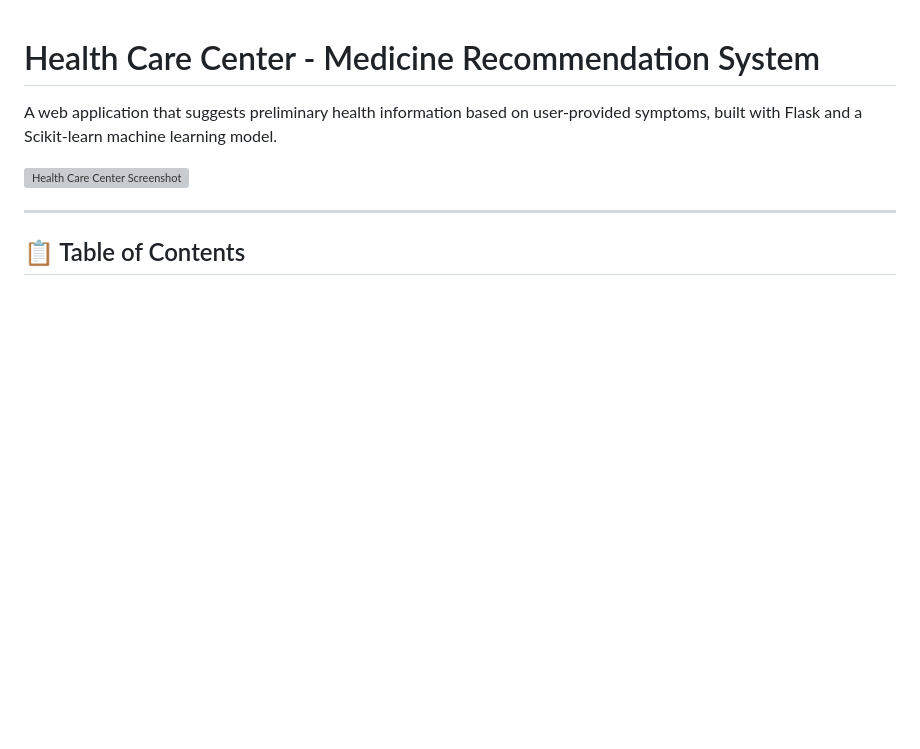
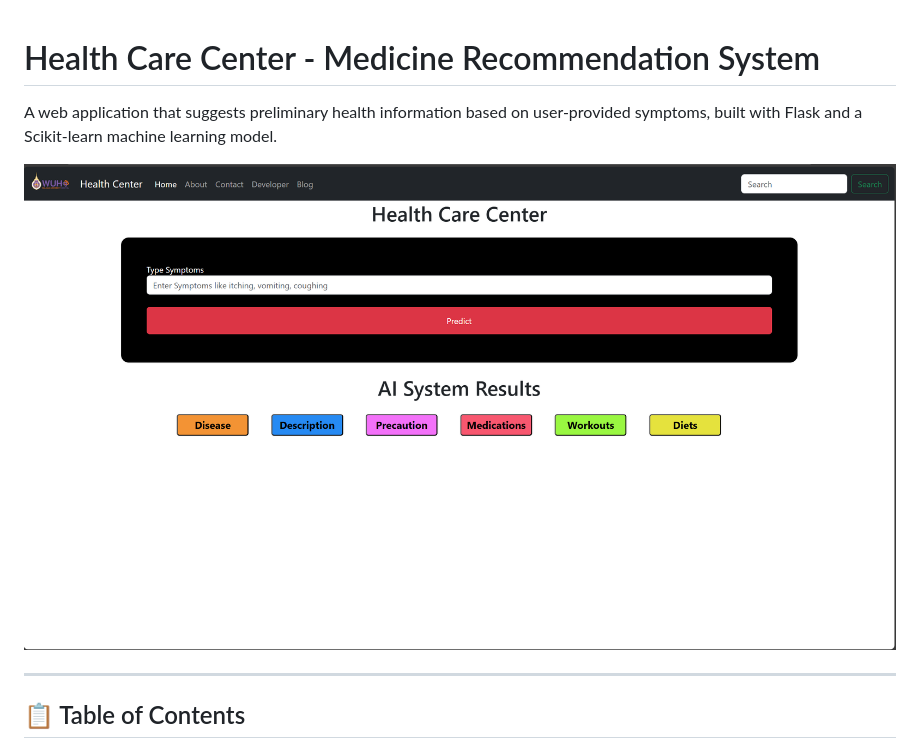
Before and after one commit to AreedaTJN/Medicine-Recommendation-System, a Markdown page: README.md, the part around the change. GitHub-like rendering; blank space fills up the shorter version; grey boxes are pictures that could not be loaded.

Commit message:
add image

```diff
--- a/README.md
+++ b/README.md
@@ -2,7 +2,7 @@
 
 A web application that suggests preliminary health information based on user-provided symptoms, built with Flask and a Scikit-learn machine learning model.
 
-![Health Care Center Screenshot](<img width="2552" height="1422" alt="Image" src="https://github.com/user-attachments/assets/a8aa5462-f9a8-4301-92ad-85b4a34c0c43" />)
+![Health Care Center Screenshot](static/home_page.png)
 
 ---
 
```
